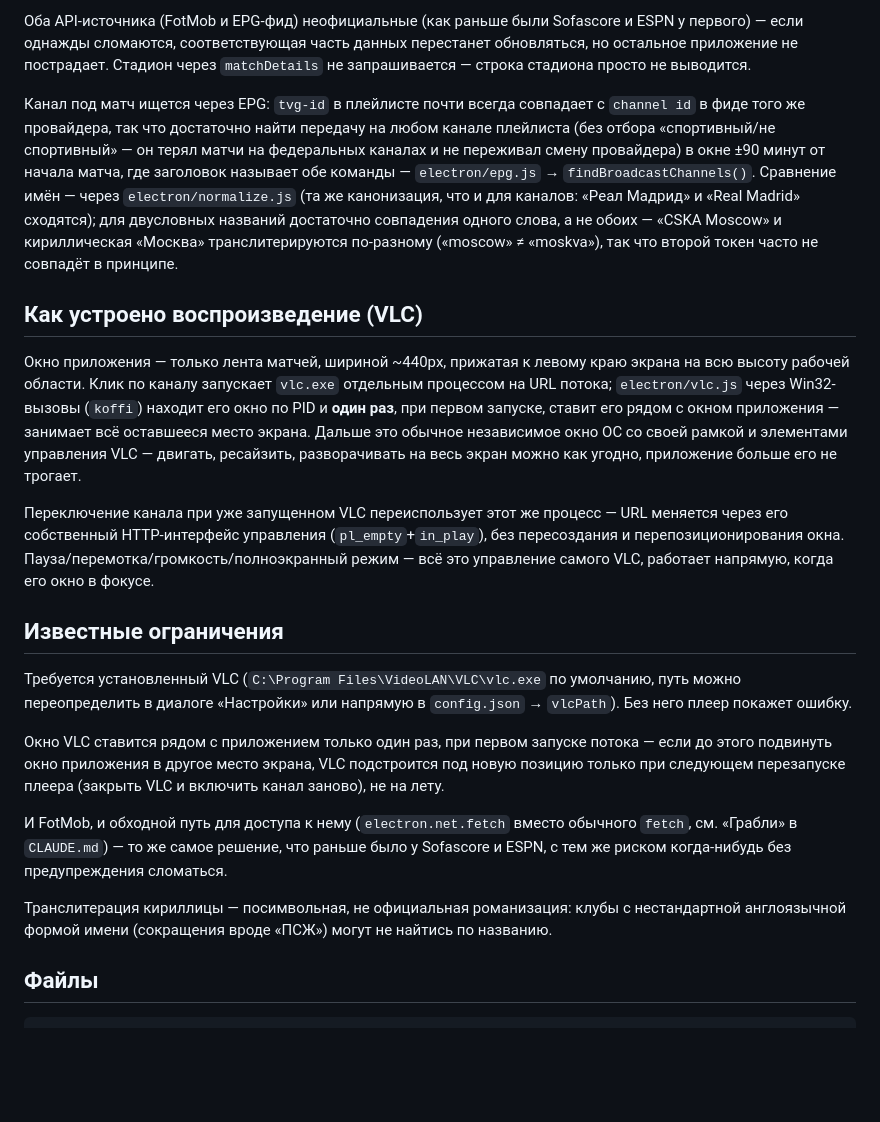
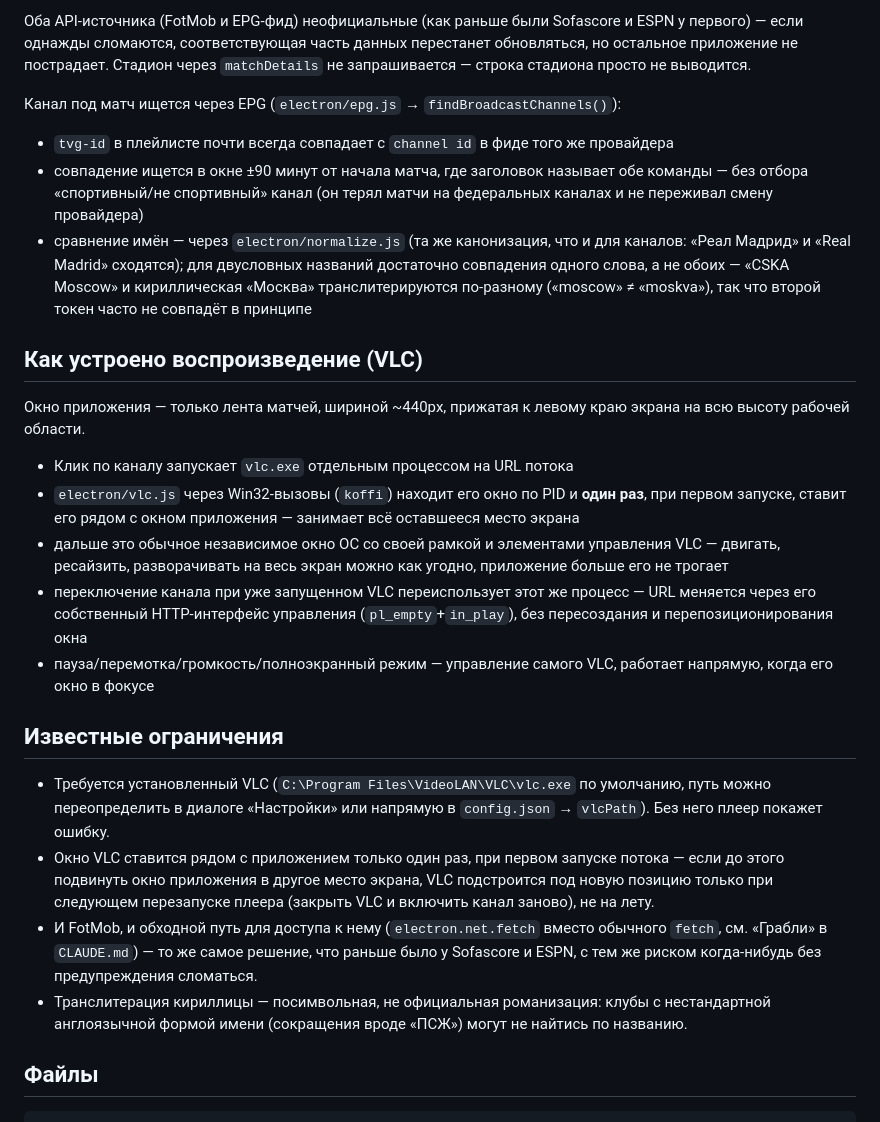
Before and after one commit to eonyushkin-commits/iptv-match-center, a Markdown page: README.md, the part around one of its changes. Rendered like a GitHub page; blank space fills up the shorter version.

Commit message:
README: reformat for readability (bullet lists instead of wall-of-text paragraphs)

```diff
--- a/README.md
+++ b/README.md
@@ -51,23 +73,28 @@ EPG-фид качается и кэшируется на 6 часов (обыч
 
 Оба API-источника (FotMob и EPG-фид) неофициальные (как раньше были Sofascore и ESPN у первого) — если однажды сломаются, соответствующая часть данных перестанет обновляться, но остальное приложение не пострадает. Стадион через `matchDetails` не запрашивается — строка стадиона просто не выводится.
 
-Канал под матч ищется через EPG: `tvg-id` в плейлисте почти всегда совпадает с `channel id` в фиде того же провайдера, так что достаточно найти передачу на любом канале плейлиста (без отбора «спортивный/не спортивный» — он терял матчи на федеральных каналах и не переживал смену провайдера) в окне ±90 минут от начала матча, где заголовок называет обе команды — `electron/epg.js` → `findBroadcastChannels()`. Сравнение имён — через `electron/normalize.js` (та же канонизация, что и для каналов: «Реал Мадрид» и «Real Madrid» сходятся); для двусловных названий достаточно совпадения одного слова, а не обоих — «CSKA Moscow» и кириллическая «Москва» транслитерируются по-разному («moscow» ≠ «moskva»), так что второй токен часто не совпадёт в принципе.
+Канал под матч ищется через EPG (`electron/epg.js` → `findBroadcastChannels()`):
+
+- `tvg-id` в плейлисте почти всегда совпадает с `channel id` в фиде того же провайдера
+- совпадение ищется в окне ±90 минут от начала матча, где заголовок называет обе команды — без отбора «спортивный/не спортивный» канал (он терял матчи на федеральных каналах и не переживал смену провайдера)
+- сравнение имён — через `electron/normalize.js` (та же канонизация, что и для каналов: «Реал Мадрид» и «Real Madrid» сходятся); для двусловных названий достаточно совпадения одного слова, а не обоих — «CSKA Moscow» и кириллическая «Москва» транслитерируются по-разному («moscow» ≠ «moskva»), так что второй токен часто не совпадёт в принципе
 
 ## Как устроено воспроизведение (VLC)
 
-Окно приложения — только лента матчей, шириной ~440px, прижатая к левому краю экрана на всю высоту рабочей области. Клик по каналу запускает `vlc.exe` отдельным процессом на URL потока; `electron/vlc.js` через Win32-вызовы (`koffi`) находит его окно по PID и **один раз**, при первом запуске, ставит его рядом с окном приложения — занимает всё оставшееся место экрана. Дальше это обычное независимое окно ОС со своей рамкой и элементами управления VLC — двигать, ресайзить, разворачивать на весь экран можно как угодно, приложение больше его не трогает.
+Окно приложения — только лента матчей, шириной ~440px, прижатая к левому краю экрана на всю высоту рабочей области.
 
-Переключение канала при уже запущенном VLC переиспользует этот же процесс — URL меняется через его собственный HTTP-интерфейс управления (`pl_empty`+`in_play`), без пересоздания и перепозиционирования окна. Пауза/перемотка/громкость/полноэкранный режим — всё это управление самого VLC, работает напрямую, когда его окно в фокусе.
+- Клик по каналу запускает `vlc.exe` отдельным процессом на URL потока
+- `electron/vlc.js` через Win32-вызовы (`koffi`) находит его окно по PID и **один раз**, при первом запуске, ставит его рядом с окном приложения — занимает всё оставшееся место экрана
+- дальше это обычное независимое окно ОС со своей рамкой и элементами управления VLC — двигать, ресайзить, разворачивать на весь экран можно как угодно, приложение больше его не трогает
+- переключение канала при уже запущенном VLC переиспользует этот же процесс — URL меняется через его собственный HTTP-интерфейс управления (`pl_empty`+`in_play`), без пересоздания и перепозиционирования окна
+- пауза/перемотка/громкость/полноэкранный режим — управление самого VLC, работает напрямую, когда его окно в фокусе
 
 ## Известные ограничения
 
-Требуется установленный VLC (`C:\Program Files\VideoLAN\VLC\vlc.exe` по умолчанию, путь можно переопределить в диалоге «Настройки» или напрямую в `config.json` → `vlcPath`). Без него плеер покажет ошибку.
-
-Окно VLC ставится рядом с приложением только один раз, при первом запуске потока — если до этого подвинуть окно приложения в другое место экрана, VLC подстроится под новую позицию только при следующем перезапуске плеера (закрыть VLC и включить канал заново), не на лету.
-
-И FotMob, и обходной путь для доступа к нему (`electron.net.fetch` вместо обычного `fetch`, см. «Грабли» в `CLAUDE.md`) — то же самое решение, что раньше было у Sofascore и ESPN, с тем же риском когда-нибудь без предупреждения сломаться.
-
-Транслитерация кириллицы — посимвольная, не официальная романизация: клубы с нестандартной англоязычной формой имени (сокращения вроде «ПСЖ») могут не найтись по названию.
+- Требуется установленный VLC (`C:\Program Files\VideoLAN\VLC\vlc.exe` по умолчанию, путь можно переопределить в диалоге «Настройки» или напрямую в `config.json` → `vlcPath`). Без него плеер покажет ошибку.
+- Окно VLC ставится рядом с приложением только один раз, при первом запуске потока — если до этого подвинуть окно приложения в другое место экрана, VLC подстроится под новую позицию только при следующем перезапуске плеера (закрыть VLC и включить канал заново), не на лету.
+- И FotMob, и обходной путь для доступа к нему (`electron.net.fetch` вместо обычного `fetch`, см. «Грабли» в `CLAUDE.md`) — то же самое решение, что раньше было у Sofascore и ESPN, с тем же риском когда-нибудь без предупреждения сломаться.
+- Транслитерация кириллицы — посимвольная, не официальная романизация: клубы с нестандартной англоязычной формой имени (сокращения вроде «ПСЖ») могут не найтись по названию.
 
 ## Файлы
 
```
Also changed, not shown: other parts of README.md (+24 -2 lines).
